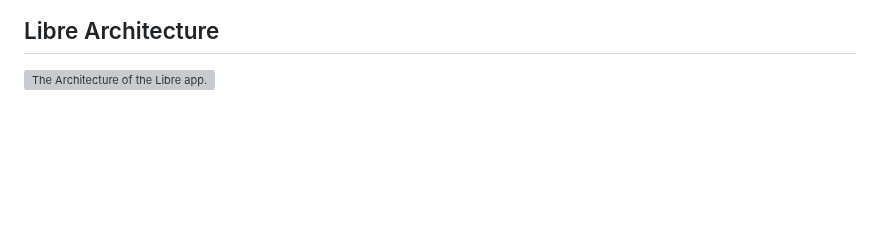
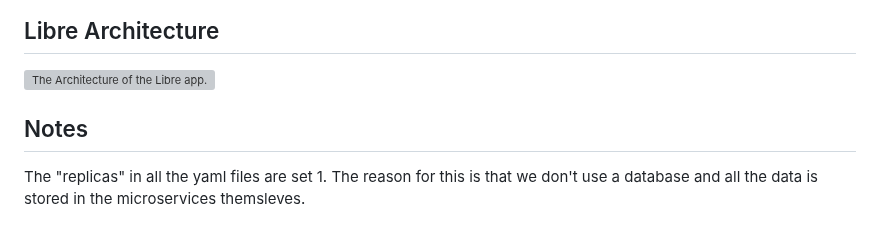
Before and after one commit to shivanshudwivedi/DexM-Movies, a Markdown page: README.md, the part around the change. Drawn GitHub-style; blank space fills up the shorter version; grey boxes are pictures that could not be loaded.

```diff
--- a/README.md
+++ b/README.md
@@ -85,3 +85,6 @@ kubectl get nodes -o wide
 
 ## Libre Architecture
 ![The Architecture of the Libre app.](https://github.com/anahitavagyan/415-Project-New-Idea/blob/main/Libre%20Architecture.png)
+
+## Notes
+The "replicas" in all the yaml files are set 1. The reason for this is that we don't use a database and all the data is stored in the microservices themsleves.
```
